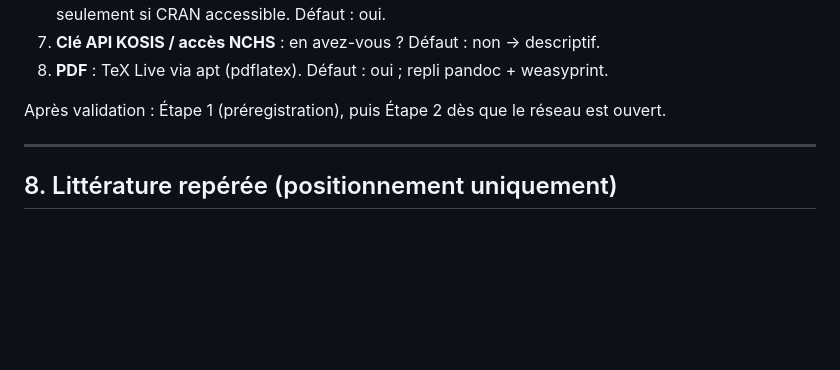
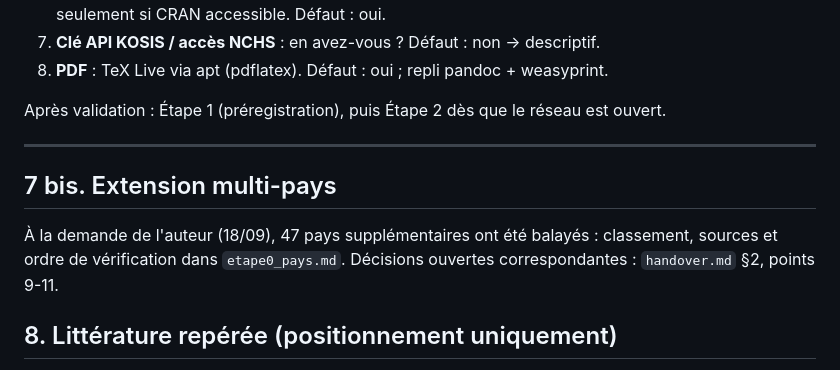
Before and after one commit to TheodoreBro/carrousel, a Markdown page: smartphone-fecondite/docs/etape0_plan.md, the part around the change. Rendered like a GitHub page; blank space fills up the shorter version.

```diff
--- a/smartphone-fecondite/docs/etape0_plan.md
+++ b/smartphone-fecondite/docs/etape0_plan.md
@@ -391,6 +391,12 @@ Après validation : Étape 1 (préregistration), puis Étape 2 dès que le rése
 
 ---
 
+## 7 bis. Extension multi-pays
+
+À la demande de l'auteur (18/09), 47 pays supplémentaires ont été balayés : classement, sources et
+ordre de vérification dans `etape0_pays.md`. Décisions ouvertes correspondantes : `handover.md` §2,
+points 9-11.
+
 ## 8. Littérature repérée (positionnement uniquement)
 
 Références proposées dans le cahier des charges, DOI retrouvés par recherche web (page éditeur non
```
Also changed, not shown: smartphone-fecondite/docs/etape0_pays.md (added, +127 -0 lines), smartphone-fecondite/docs/handover.md (added, +68 -0 lines).
